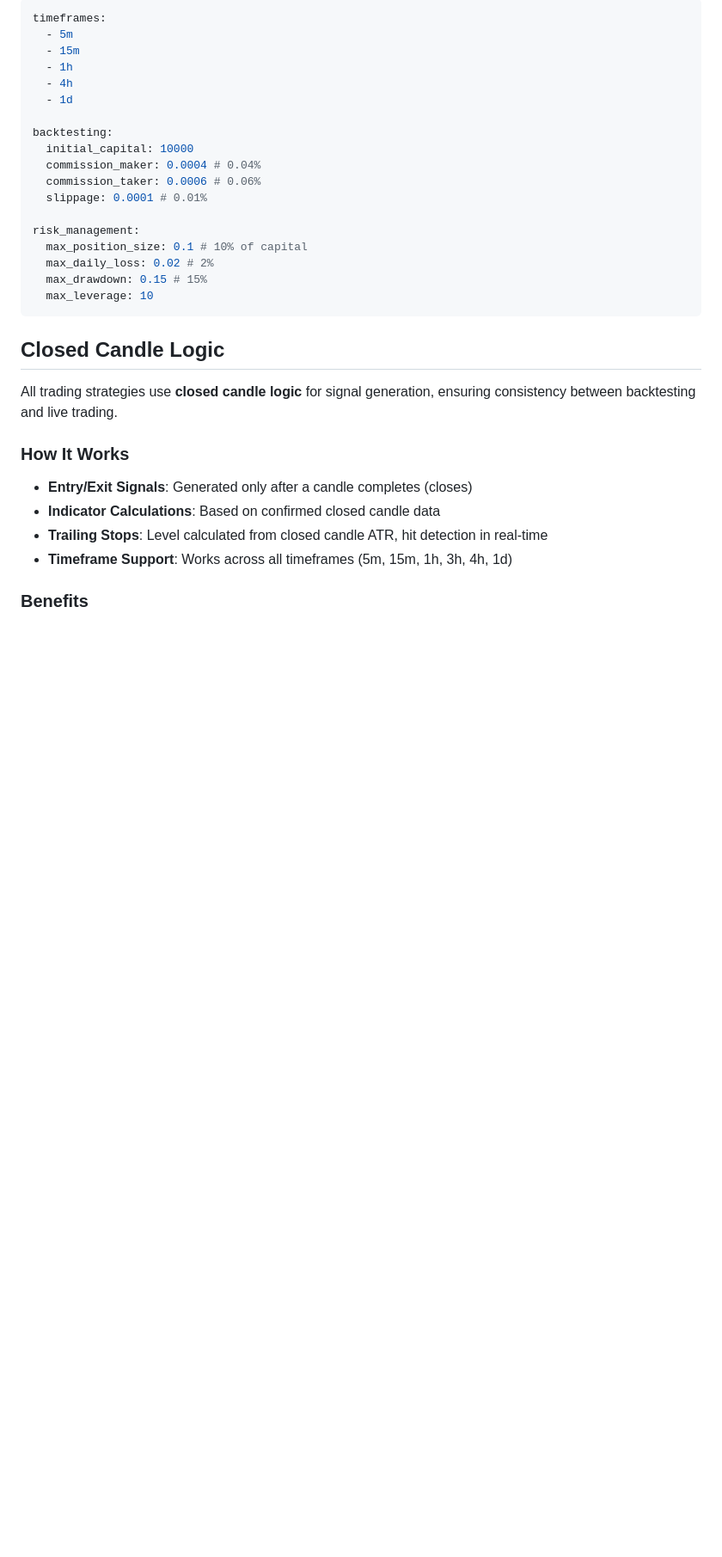
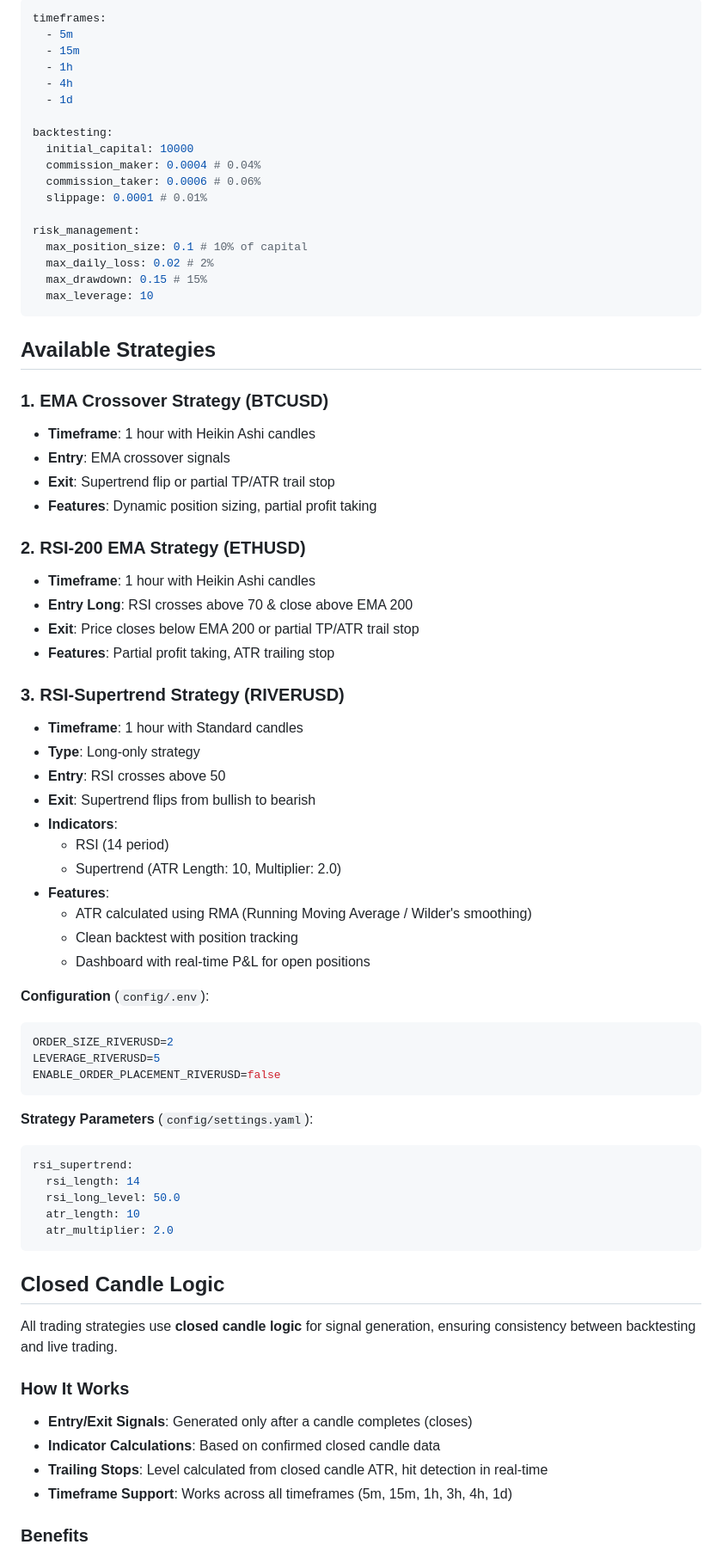
Before and after one commit to gopinath0332-del/delta-exchange-alog, a Markdown page: README.md, the part around one of its changes. Shown at 86% size. GitHub-like rendering; blank space fills up the shorter version.

Commit message:
docs: update README with details for the new RSI-Supertrend strategy for RIVERUSD.

````diff
--- a/README.md
+++ b/README.md
@@ -168,6 +170,54 @@ risk_management:
   max_leverage: 10
 ```
 
+## Available Strategies
+
+### 1. EMA Crossover Strategy (BTCUSD)
+
+- **Timeframe**: 1 hour with Heikin Ashi candles
+- **Entry**: EMA crossover signals
+- **Exit**: Supertrend flip or partial TP/ATR trail stop
+- **Features**: Dynamic position sizing, partial profit taking
+
+### 2. RSI-200 EMA Strategy (ETHUSD)
+
+- **Timeframe**: 1 hour with Heikin Ashi candles
+- **Entry Long**: RSI crosses above 70 & close above EMA 200
+- **Exit**: Price closes below EMA 200 or partial TP/ATR trail stop
+- **Features**: Partial profit taking, ATR trailing stop
+
+### 3. RSI-Supertrend Strategy (RIVERUSD)
+
+- **Timeframe**: 1 hour with Standard candles
+- **Type**: Long-only strategy
+- **Entry**: RSI crosses above 50
+- **Exit**: Supertrend flips from bullish to bearish
+- **Indicators**:
+  - RSI (14 period)
+  - Supertrend (ATR Length: 10, Multiplier: 2.0)
+- **Features**:
+  - ATR calculated using RMA (Running Moving Average / Wilder's smoothing)
+  - Clean backtest with position tracking
+  - Dashboard with real-time P&L for open positions
+
+**Configuration** (`config/.env`):
+
+```env
+ORDER_SIZE_RIVERUSD=2
+LEVERAGE_RIVERUSD=5
+ENABLE_ORDER_PLACEMENT_RIVERUSD=false
+```
+
+**Strategy Parameters** (`config/settings.yaml`):
+
+```yaml
+rsi_supertrend:
+  rsi_length: 14
+  rsi_long_level: 50.0
+  atr_length: 10
+  atr_multiplier: 2.0
+```
+
 ## Closed Candle Logic
 
 All trading strategies use **closed candle logic** for signal generation, ensuring consistency between backtesting and live trading.
````
Also changed, not shown: other parts of README.md (+3 -0 lines).
